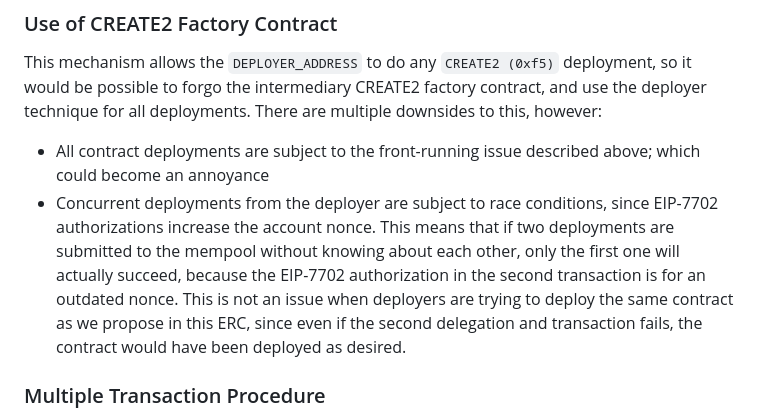
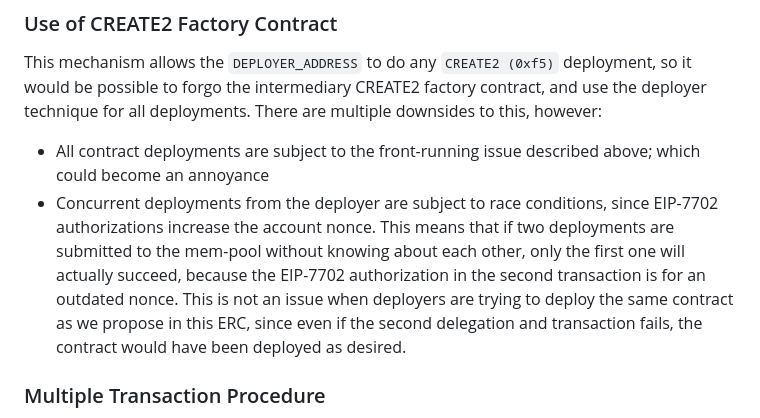
Before and after one commit to vseehausen/permissionless-create2, a Markdown page: doc/eip.md, the part around one of its changes. Rendered like a GitHub page.

```diff
--- a/doc/eip.md
+++ b/doc/eip.md
@@ -108,8 +108,8 @@ One issue with this method is that, because the `DEPLOYER_PRIVATE_KEY` is public
 
 This mechanism allows the `DEPLOYER_ADDRESS` to do any `CREATE2 (0xf5)` deployment, so it would be possible to forgo the intermediary CREATE2 factory contract, and use the deployer technique for all deployments. There are multiple downsides to this, however:
 
-* All contract deployments are subject to the front-running issue described above; which could become an annoyance
-* Concurrent deployments from the deployer are subject to race conditions, since EIP-7702 authorizations increase the account nonce. This means that if two deployments are submitted to the mempool without knowing about each other, only the first one will actually succeed, because the EIP-7702 authorization in the second transaction is for an outdated nonce. This is not an issue when deployers are trying to deploy the same contract as we propose in this ERC, since even if the second delegation and transaction fails, the contract would have been deployed as desired.
+- All contract deployments are subject to the front-running issue described above; which could become an annoyance
+- Concurrent deployments from the deployer are subject to race conditions, since EIP-7702 authorizations increase the account nonce. This means that if two deployments are submitted to the mem-pool without knowing about each other, only the first one will actually succeed, because the EIP-7702 authorization in the second transaction is for an outdated nonce. This is not an issue when deployers are trying to deploy the same contract as we propose in this ERC, since even if the second delegation and transaction fails, the contract would have been deployed as desired.
 
 ### Multiple Transaction Procedure
 
```
Also changed, not shown: other parts of doc/eip.md (+17 -17 lines).
